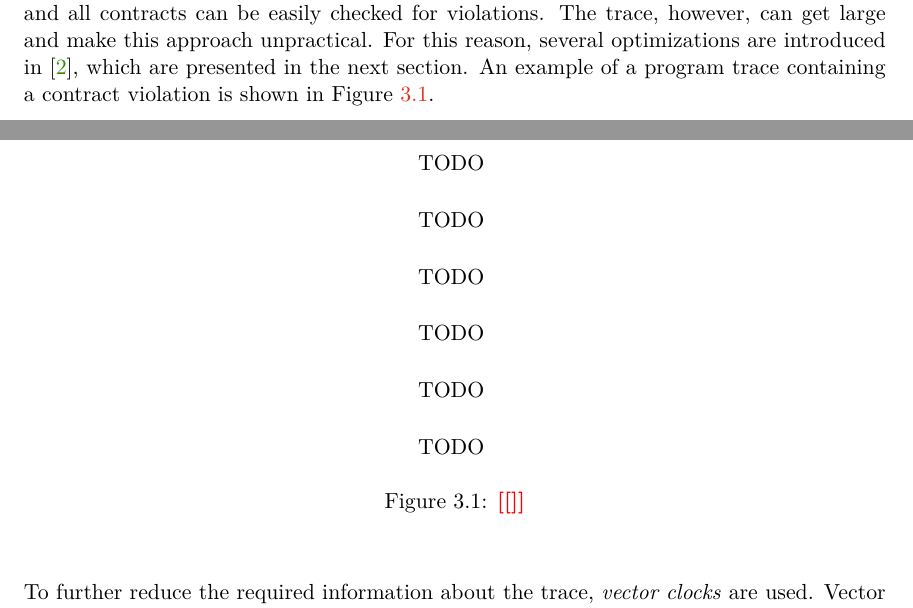
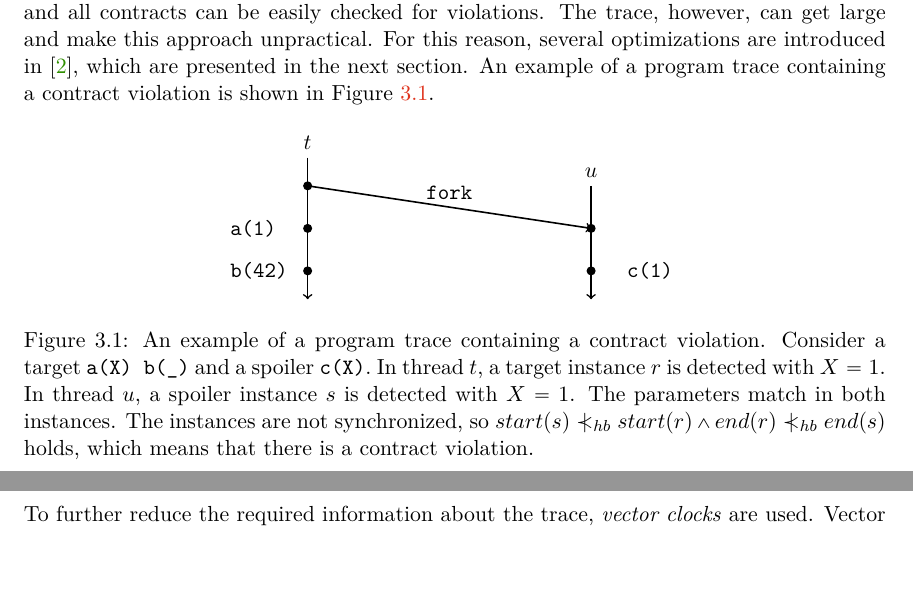
Before and after one commit to janzarsky/dip, a LaTeX thesis (xzarsk03-contracts-for-concurrency.tex, which reads figures/traces.tex, xzarsk03-contracts-for-concurrency-01-chapters.tex): two parts of pages 26 and 27 of 51, joined at a grey line, cut so that both start at the same text, the shorter picture padded with empty space. Compiled offline with pdfLaTeX.

Commit message:
Traces example

```diff
--- a/figures/traces.tex
+++ b/figures/traces.tex
@@ -1,8 +1,20 @@
 \begin{tikzpicture}
-    \node at (0,0) (n1) {TODO};
-    \node at (0,1) (n1) {TODO};
-    \node at (0,2) (n1) {TODO};
-    \node at (0,3) (n1) {TODO};
-    \node at (0,4) (n1) {TODO};
-    \node at (0,5) (n1) {TODO};
+    \draw [->, thick] (4.5,-1) node[above] {$t$} -- (4.5,-3.5);
+    \coordinate (a3) at (4.5,-1.5);
+    \fill (a3) circle (0.08);
+    \draw (3,-2.25) node[right] {\texttt{a(1)}};
+    \coordinate (a4) at (4.5,-2.25);
+    \fill (a4) circle (0.08);
+    \draw (3,-3) node[right] {\texttt{b(42)}};
+    \coordinate (a5) at (4.5,-3);
+    \fill (a5) circle (0.08);
+
+    \draw [->, thick] (9.5,-1.5) node[above] {$u$} -- (9.5,-3.5);
+    \coordinate (b1) at (9.5,-2.25);
+    \fill (b1) circle (0.08);
+    \draw (10,-3) node[right] {\texttt{c(1)}};
+    \coordinate (b2) at (9.5,-3);
+    \fill (b2) circle (0.08);
+
+    \draw[->, thick] (a3) to node[above] {\texttt{fork}} (b1);
 \end{tikzpicture}
--- a/xzarsk03-contracts-for-concurrency-01-chapters.tex
+++ b/xzarsk03-contracts-for-concurrency-01-chapters.tex
@@ -1015,7 +1014,13 @@ program trace containing a contract violation is shown in Figure \ref{traces}.
     \begin{center}
         \label{traces}
         \input{figures/traces.tex}
-        \caption{\todo{}}
+        \caption{An example of a program trace containing a contract violation.
+        Consider a target \texttt{a(X) b(\_)} and a spoiler \texttt{c(X)}. In
+        thread $t$, a target instance $r$ is detected with $X=1$. In thread $u$,
+        a spoiler instance $s$ is detected with $X=1$. The parameters match in
+        both instances. The instances are not synchronized, so $start(s)
+        \nprec_{hb} start(r) \wedge end(r) \nprec_{hb} end(s)$ holds, which
+        means that there is a contract violation.}
     \end{center}
 \end{figure}
 
```
Also changed, not shown: xzarsk03-contracts-for-concurrency-01-chapters.tex (1 more changed lines).
